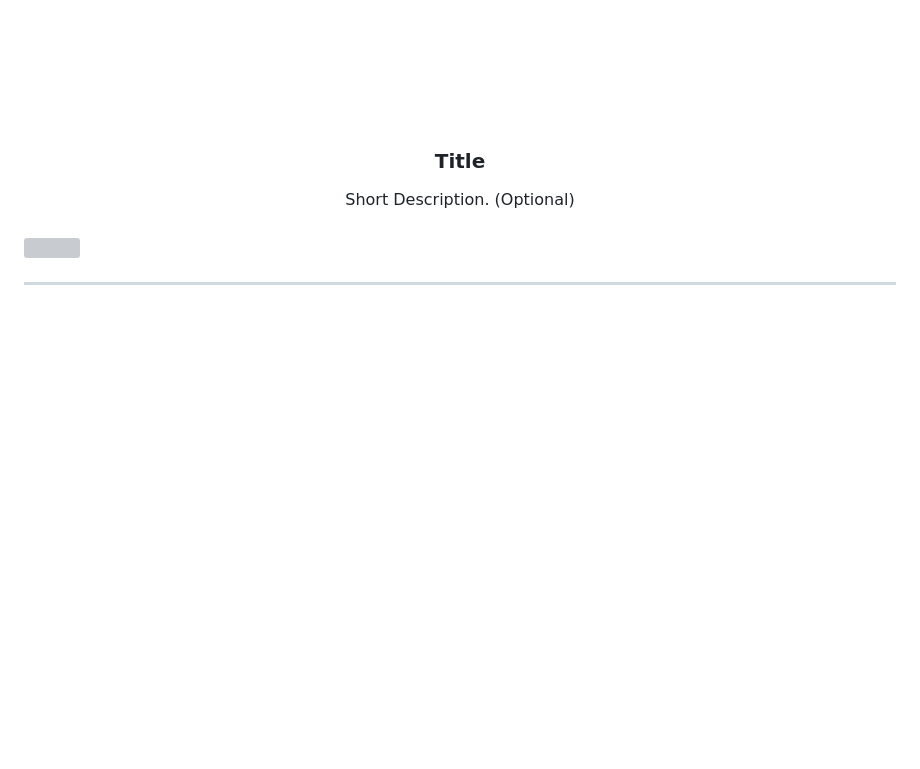
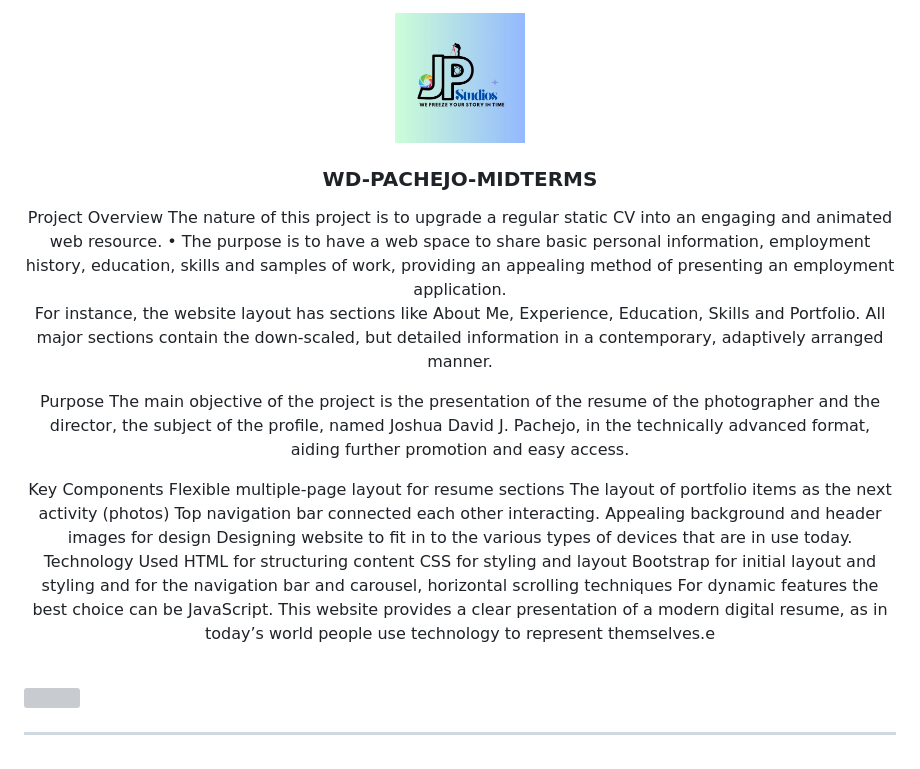
Before and after one commit to Josh-FIT/WD-Pachejo-WEBMIDTERMS, a Markdown page: readme.md, the part around the change. Drawn GitHub-style; pictures changed too: assets/img/logo.jpg (added); blank space fills up the shorter version; grey boxes are pictures that could not be loaded.

Commit message:
Read Me change 1

```diff
--- a/readme.md
+++ b/readme.md
@@ -6,14 +6,33 @@
 <div align="center">
   <a href="https://github.com/zyx-0314/">
   <!-- TODO: If you want to add logo or banner you can add it here -->
-    <img src="./assets/img/nyebe_white.png" alt="Nyebe" width="130" height="100">
+    <img src="./assets/img/logo.jpg" alt="JPstudios" width="130" height="100">
   </a>
 <!-- TODO: Change Title to the name of the title of your Project -->
-  <h3 align="center">Title</h3>
+  <h3 align="center">WD-PACHEJO-MIDTERMS</h3>
 </div>
 <!-- TODO: Make a short description -->
 <div align="center">
-  Short Description. (Optional)
+  Project Overview
+The nature of this project is to upgrade a regular static CV into an engaging and animated web resource. • The purpose is to have a web space to share basic personal information, employment history, education, skills and samples of work, providing an appealing method of presenting an employment application.
+
+For instance, the website layout has sections like About Me, Experience, Education, Skills and Portfolio. All major sections contain the down-scaled, but detailed information in a contemporary, adaptively arranged manner.
+
+Purpose
+The main objective of the project is the presentation of the resume of the photographer and the director, the subject of the profile, named Joshua David J. Pachejo, in the technically advanced format, aiding further promotion and easy access.
+
+Key Components
+Flexible multiple-page layout for resume sections
+The layout of portfolio items as the next activity (photos)
+Top navigation bar connected each other interacting.
+Appealing background and header images for design
+Designing website to fit in to the various types of devices that are in use today.
+Technology Used
+HTML for structuring content
+CSS for styling and layout
+Bootstrap for initial layout and styling and for the navigation bar and carousel, horizontal scrolling techniques
+For dynamic features the best choice can be JavaScript.
+This website provides a clear presentation of a modern digital resume, as in today’s world people use technology to represent themselves.e
 </div>
 
 <br />
```
